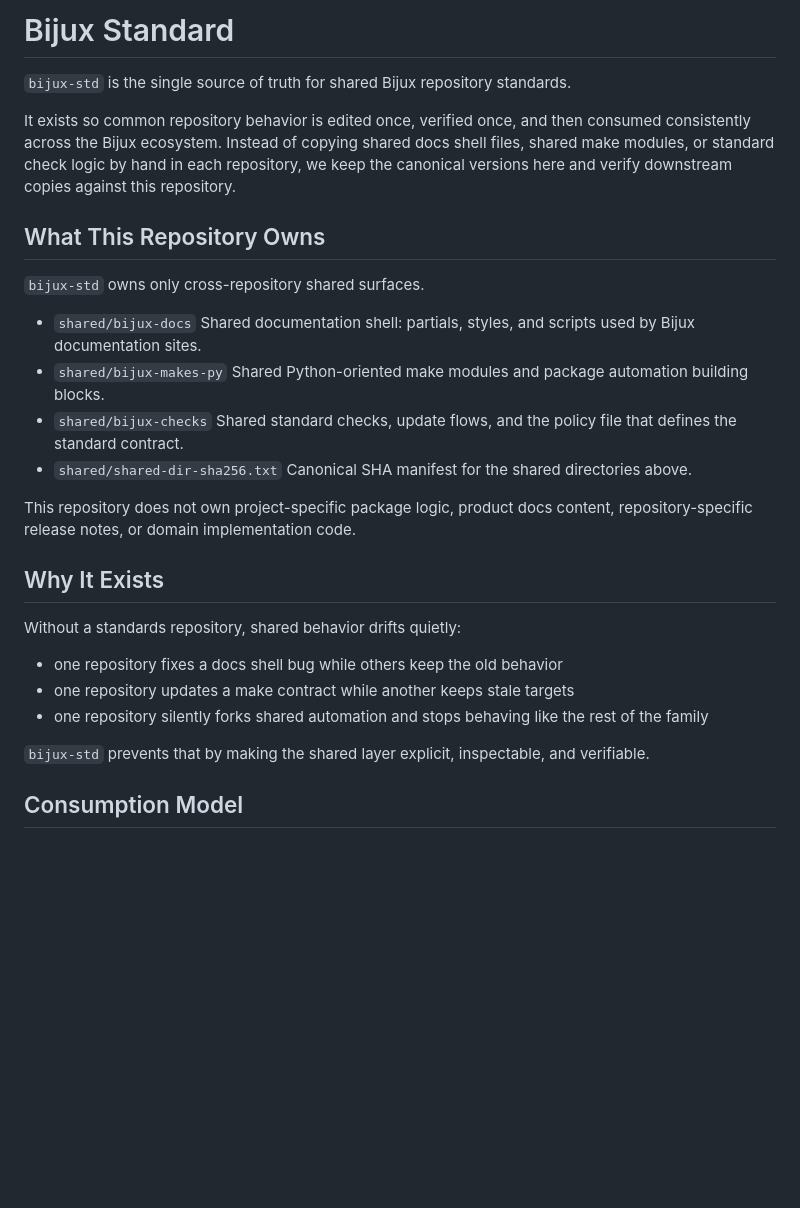
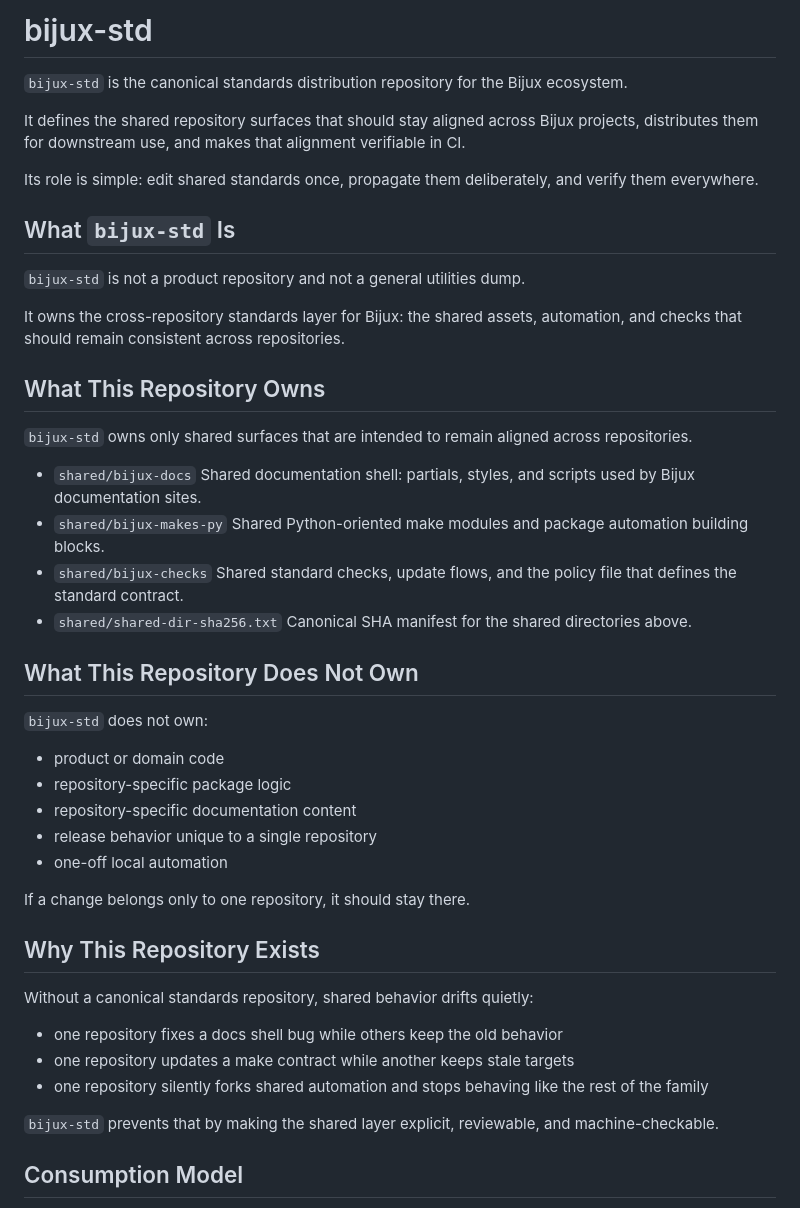
Before and after one commit to bijux/bijux-std, a Markdown page: README.md, the part around one of its changes. Drawn GitHub-style; blank space fills up the shorter version.

Commit message:
docs(readme): clarify repository identity and scope

```diff
--- a/README.md
+++ b/README.md
@@ -1,16 +1,26 @@
-# Bijux Standard
+# bijux-std
 
-`bijux-std` is the single source of truth for shared Bijux repository standards.
+`bijux-std` is the canonical standards distribution repository for the Bijux
+ecosystem.
 
-It exists so common repository behavior is edited once, verified once, and then
-consumed consistently across the Bijux ecosystem. Instead of copying shared
-docs shell files, shared make modules, or standard check logic by hand in each
-repository, we keep the canonical versions here and verify downstream copies
-against this repository.
+It defines the shared repository surfaces that should stay aligned across Bijux
+projects, distributes them for downstream use, and makes that alignment
+verifiable in CI.
+
+Its role is simple: edit shared standards once, propagate them deliberately,
+and verify them everywhere.
+
+## What `bijux-std` Is
+
+`bijux-std` is not a product repository and not a general utilities dump.
+
+It owns the cross-repository standards layer for Bijux: the shared assets,
+automation, and checks that should remain consistent across repositories.
 
 ## What This Repository Owns
 
-`bijux-std` owns only cross-repository shared surfaces.
+`bijux-std` owns only shared surfaces that are intended to remain aligned
+across repositories.
 
 - `shared/bijux-docs`
   Shared documentation shell: partials, styles, and scripts used by Bijux
@@ -23,20 +33,29 @@ against this repository.
 - `shared/shared-dir-sha256.txt`
   Canonical SHA manifest for the shared directories above.
 
-This repository does not own project-specific package logic, product docs
-content, repository-specific release notes, or domain implementation code.
+## What This Repository Does Not Own
 
-## Why It Exists
+`bijux-std` does not own:
 
-Without a standards repository, shared behavior drifts quietly:
+- product or domain code
+- repository-specific package logic
+- repository-specific documentation content
+- release behavior unique to a single repository
+- one-off local automation
+
+If a change belongs only to one repository, it should stay there.
+
+## Why This Repository Exists
+
+Without a canonical standards repository, shared behavior drifts quietly:
 
 - one repository fixes a docs shell bug while others keep the old behavior
 - one repository updates a make contract while another keeps stale targets
 - one repository silently forks shared automation and stops behaving like the
   rest of the family
 
-`bijux-std` prevents that by making the shared layer explicit, inspectable, and
-verifiable.
+`bijux-std` prevents that by making the shared layer explicit, reviewable, and
+machine-checkable.
 
 ## Consumption Model
 
```
Also changed, not shown: other parts of README.md (+1 -1 lines).
